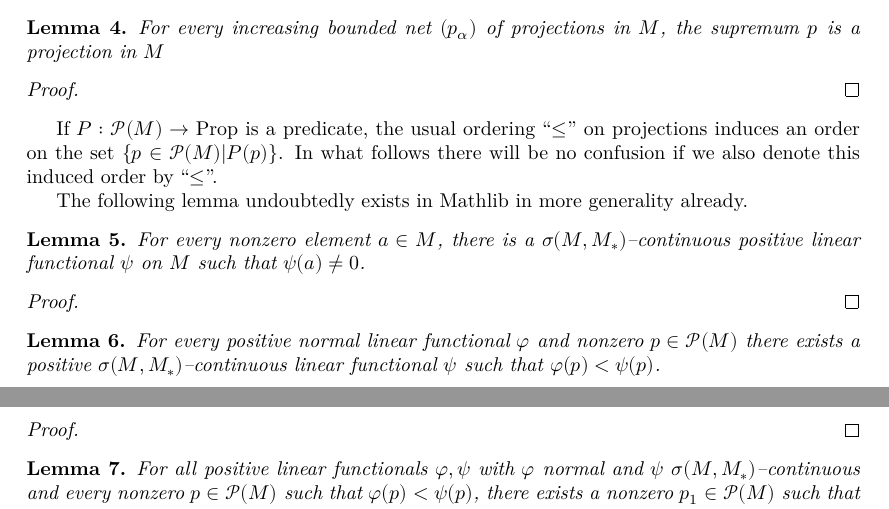
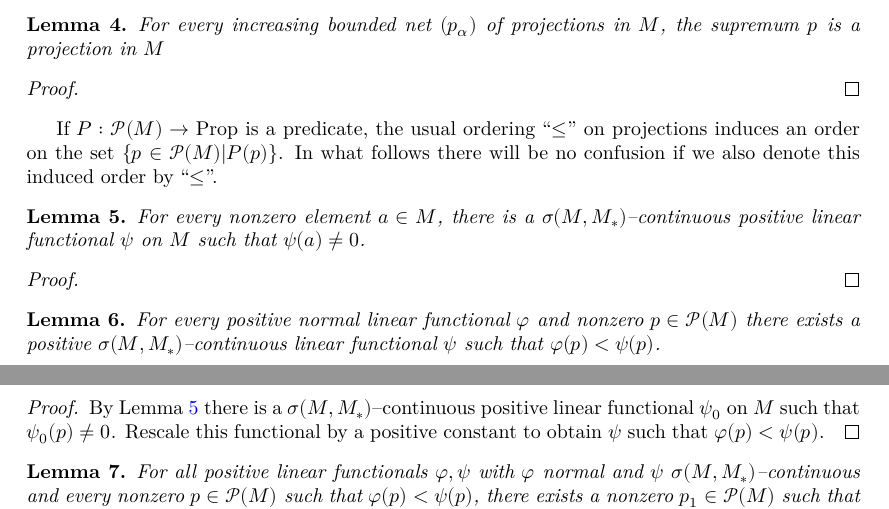
Before and after one commit to j-loreaux/LeanOA, a LaTeX document (blueprint/src/print.tex, which reads blueprint/src/content.tex): two parts of pages 2 and 3 of 4, joined at a grey line, cut so that both start at the same text. Compiled offline with XeLaTeX.

Commit message:
proof of lemma

```diff
--- a/blueprint/src/content.tex
+++ b/blueprint/src/content.tex
@@ -68,8 +68,6 @@ If $P:\mathcal{P}(M)\to \text{Prop}$ is a predicate, the usual ordering ``$\le$'
 induces an order on the set $\{p\in \mathcal{P}(M)|P(p)\}$. In what follows there will be no confusion if
 we also denote this induced order by ``$\le$''.
 
-The following lemma undoubtedly exists in Mathlib in more generality already.
-
 \begin{lemma}
   \label{lem: uw_pos_sep_pts}
 For every nonzero element $a\in M$, there is a $\sigma(M,M_{*})$--continuous positive linear
@@ -86,6 +84,9 @@ functional $\psi$ on $M$ such that $\psi(a)\ne 0$.
 \end{lemma}
 
 \begin{proof}
+  By Lemma \ref{lem: uw_pos_sep_pts} there is a $\sigma(M,M_{*})$--continuous positive linear
+  functional $\psi_0$ on $M$ such that $\psi_0(p)\ne 0$. Rescale this functional by a positive constant to obtain
+  $\psi$ such that $\varphi(p)<\psi(p)$.
 \end{proof}
 
 \begin{lemma}
```
